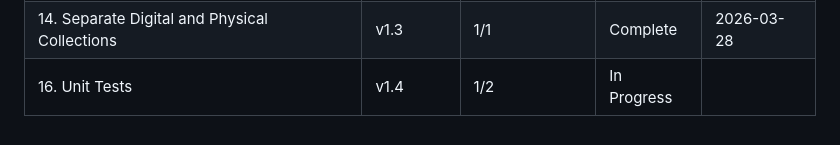
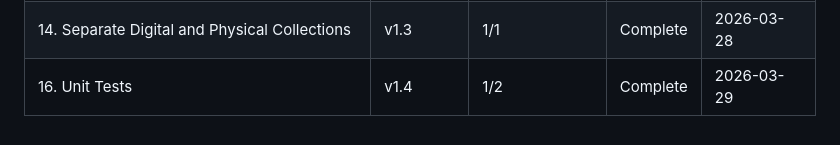
Before and after one commit to TheMcMurder/library-choices, a Markdown page: .planning/ROADMAP.md, the part around the change. GitHub-like rendering.

```diff
--- a/.planning/ROADMAP.md
+++ b/.planning/ROADMAP.md
@@ -122,4 +122,4 @@ Plans:
 | 12. Fix Focus Ring Visibility | v1.1 | 1/1 | Complete | 2026-03-22 |
 | 13. Current Service Level Indicators | v1.2 | 1/1 | Complete    | 2026-03-22 |
 | 14. Separate Digital and Physical Collections | v1.3 | 1/1 | Complete    | 2026-03-28 |
-| 16. Unit Tests | v1.4 | 1/2 | In Progress|  |
+| 16. Unit Tests | v1.4 | 1/2 | Complete    | 2026-03-29 |
```
Also changed, not shown: .planning/STATE.md (+11 -9 lines), 1 other file.
